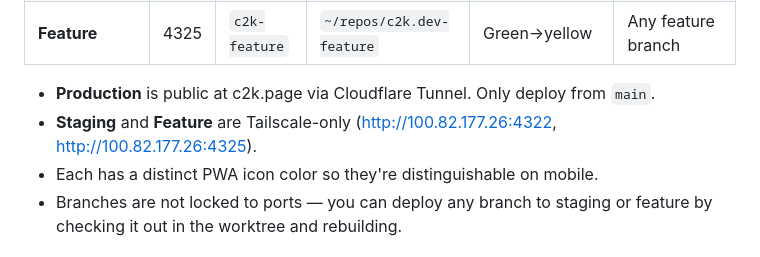
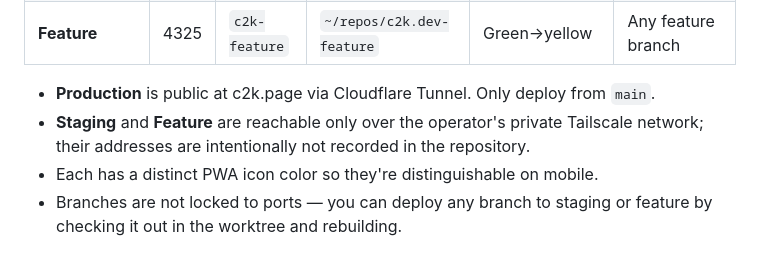
Before and after one commit to c2keesey/c2k.dev, a Markdown page: CLAUDE.md, the part around the change. Drawn GitHub-style.

Commit message:
Remove tracked tailnet address

```diff
--- a/CLAUDE.md
+++ b/CLAUDE.md
@@ -169,7 +169,7 @@ Use operational language, not generic labels:
 | **Feature** | 4325 | `c2k-feature` | `~/repos/c2k.dev-feature` | Green→yellow | Any feature branch |
 
 - **Production** is public at c2k.page via Cloudflare Tunnel. Only deploy from `main`.
-- **Staging** and **Feature** are Tailscale-only (http://100.82.177.26:4322, http://100.82.177.26:4325).
+- **Staging** and **Feature** are reachable only over the operator's private Tailscale network; their addresses are intentionally not recorded in the repository.
 - Each has a distinct PWA icon color so they're distinguishable on mobile.
 - Branches are not locked to ports — you can deploy any branch to staging or feature by checking it out in the worktree and rebuilding.
 
```
